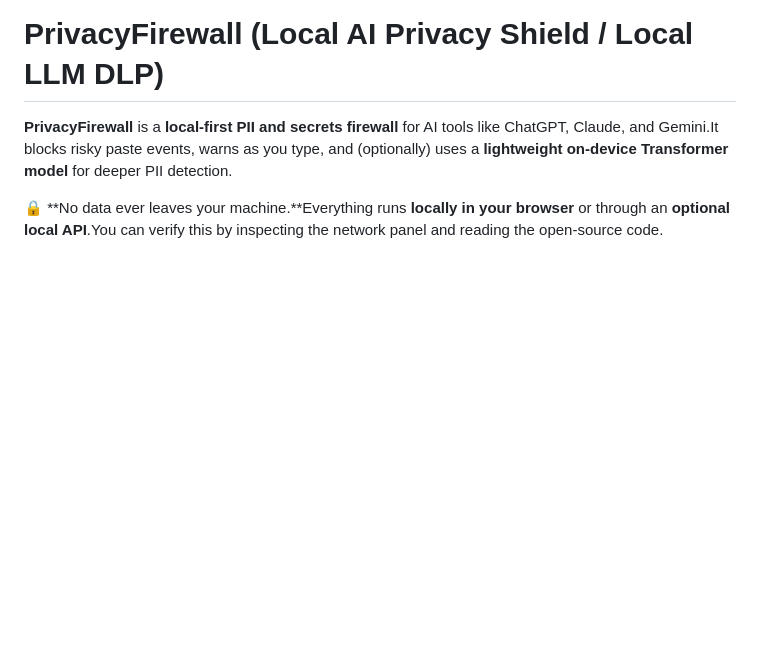
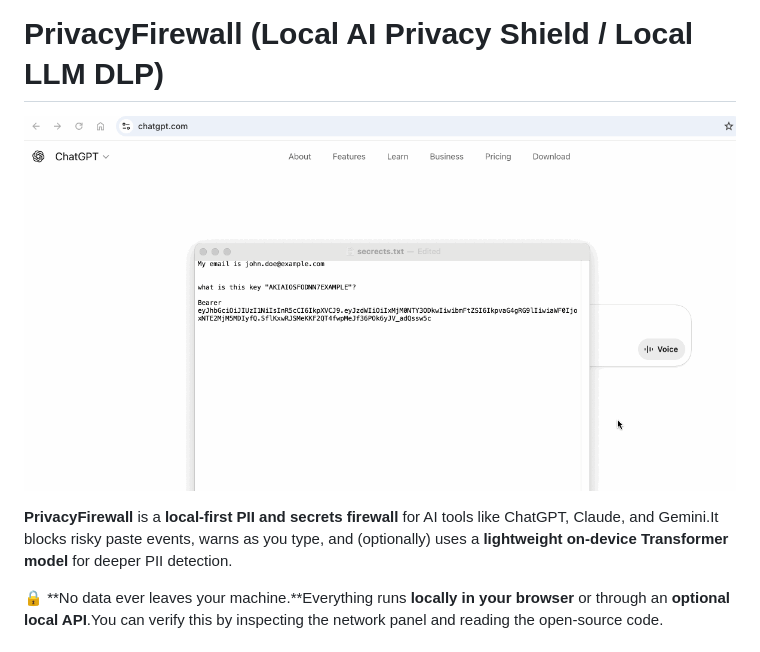
Before and after one commit to privacyshield-ai/privacy-firewall, a Markdown page: README.md, the part around the change. Rendered like a GitHub page; pictures changed too: assets/PrivacyFirewall.gif (added); blank space fills up the shorter version.

Commit message:
Updated readme and test

```diff
--- a/README.md
+++ b/README.md
@@ -1,5 +1,7 @@
 **PrivacyFirewall (Local AI Privacy Shield / Local LLM DLP)**
 =============================================================
+
+![PrivacyFirewall Demo](assets/PrivacyFirewall.gif)
 
 **PrivacyFirewall** is a **local-first PII and secrets firewall** for AI tools like ChatGPT, Claude, and Gemini.It blocks risky paste events, warns as you type, and (optionally) uses a **lightweight on-device Transformer model** for deeper PII detection.
 
```
Also changed, not shown: 1 other file.
